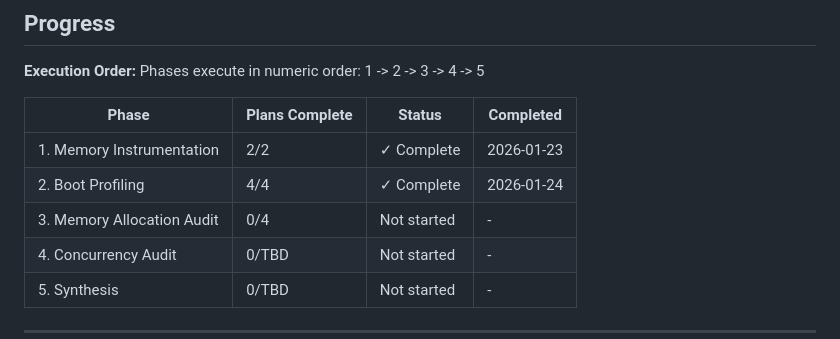
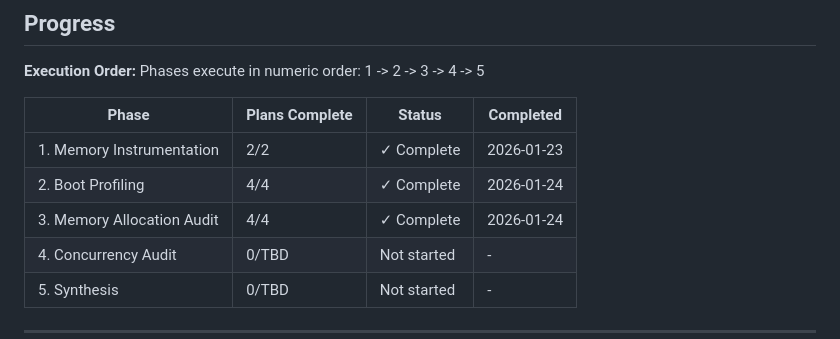
Before and after one commit to torlando-tech/microReticulum, a Markdown page: .planning/ROADMAP.md, the part around one of its changes. GitHub-like rendering.

```diff
--- a/.planning/ROADMAP.md
+++ b/.planning/ROADMAP.md
@@ -109,7 +109,7 @@ Phases execute in numeric order: 1 -> 2 -> 3 -> 4 -> 5
 |-------|----------------|--------|-----------|
 | 1. Memory Instrumentation | 2/2 | ✓ Complete | 2026-01-23 |
 | 2. Boot Profiling | 4/4 | ✓ Complete | 2026-01-24 |
-| 3. Memory Allocation Audit | 0/4 | Not started | - |
+| 3. Memory Allocation Audit | 4/4 | ✓ Complete | 2026-01-24 |
 | 4. Concurrency Audit | 0/TBD | Not started | - |
 | 5. Synthesis | 0/TBD | Not started | - |
 
```
Also changed, not shown: other parts of .planning/ROADMAP.md (+5 -5 lines), .planning/REQUIREMENTS.md (+11 -11 lines), 1 other file.
